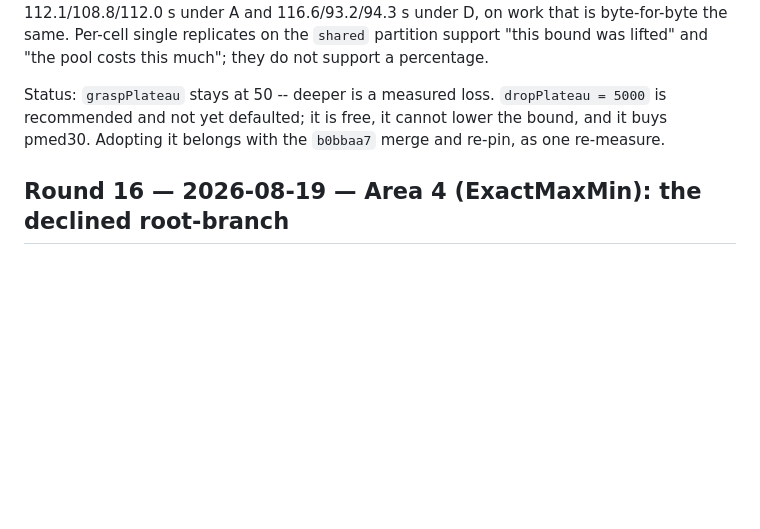
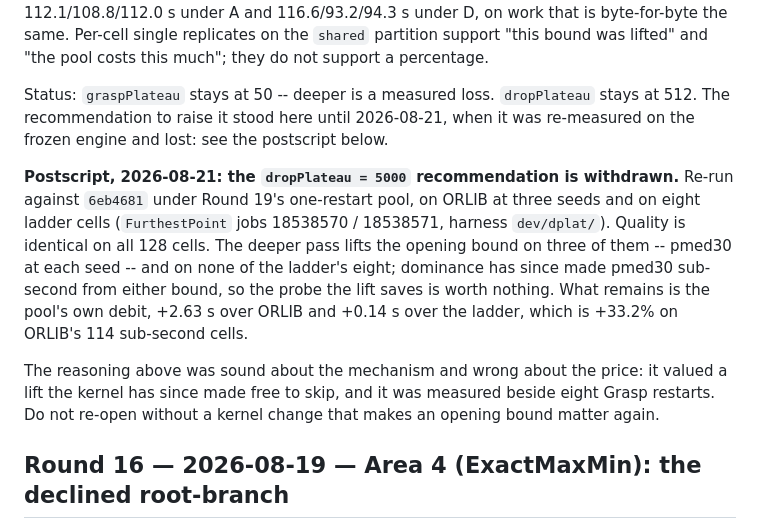
Before and after one commit to ms609/Coreset, a Markdown page: dev/profiling/log.md, the part around the change. Rendered like a GitHub page; blank space fills up the shorter version.

Commit message:
Withdraw Round 15's DropAdd plateau recommendation
The log recommended raising `dropPlateau` to 5000 and left it undone, so it read
as a lever still owed. It has now been measured on the frozen engine under the
one-restart pool Round 19 left, and it loses: identical quality on all 128
cells, the opening bound lifted on three of them and on none of the ladder's
eight, and the one instance it ever bought made sub-second by dominance. What
is left is the pool's own debit.

The round's reasoning stays as written -- it was right about the mechanism and
wrong about the price -- with a postscript saying so, and the status line no
longer recommends anything.

Co-Authored-By: Claude Opus 5 <noreply@anthropic.com>

```diff
--- a/dev/profiling/log.md
+++ b/dev/profiling/log.md
@@ -1916,9 +1916,24 @@ partition support "this bound was lifted" and "the pool costs this much"; they
 do not support a percentage.
 
 Status: `graspPlateau` stays at 50 -- deeper is a measured loss.
-`dropPlateau = 5000` is recommended and not yet defaulted; it is free, it
-cannot lower the bound, and it buys pmed30. Adopting it belongs with the
-`b0bbaa7` merge and re-pin, as one re-measure.
+`dropPlateau` stays at 512. The recommendation to raise it stood here until
+2026-08-21, when it was re-measured on the frozen engine and lost: see the
+postscript below.
+
+**Postscript, 2026-08-21: the `dropPlateau = 5000` recommendation is withdrawn.**
+Re-run against `6eb4681` under Round 19's one-restart pool, on ORLIB at three
+seeds and on eight ladder cells (`FurthestPoint` jobs 18538570 / 18538571,
+harness `dev/dplat/`). Quality is identical on all 128 cells. The deeper pass
+lifts the opening bound on three of them -- pmed30 at each seed -- and on none
+of the ladder's eight; dominance has since made pmed30 sub-second from either
+bound, so the probe the lift saves is worth nothing. What remains is the pool's
+own debit, +2.63 s over ORLIB and +0.14 s over the ladder, which is +33.2% on
+ORLIB's 114 sub-second cells.
+
+The reasoning above was sound about the mechanism and wrong about the price: it
+valued a lift the kernel has since made free to skip, and it was measured beside
+eight Grasp restarts. Do not re-open without a kernel change that makes an
+opening bound matter again.
 
 
 ## Round 16 — 2026-08-19 — Area 4 (ExactMaxMin): the declined root-branch
```
